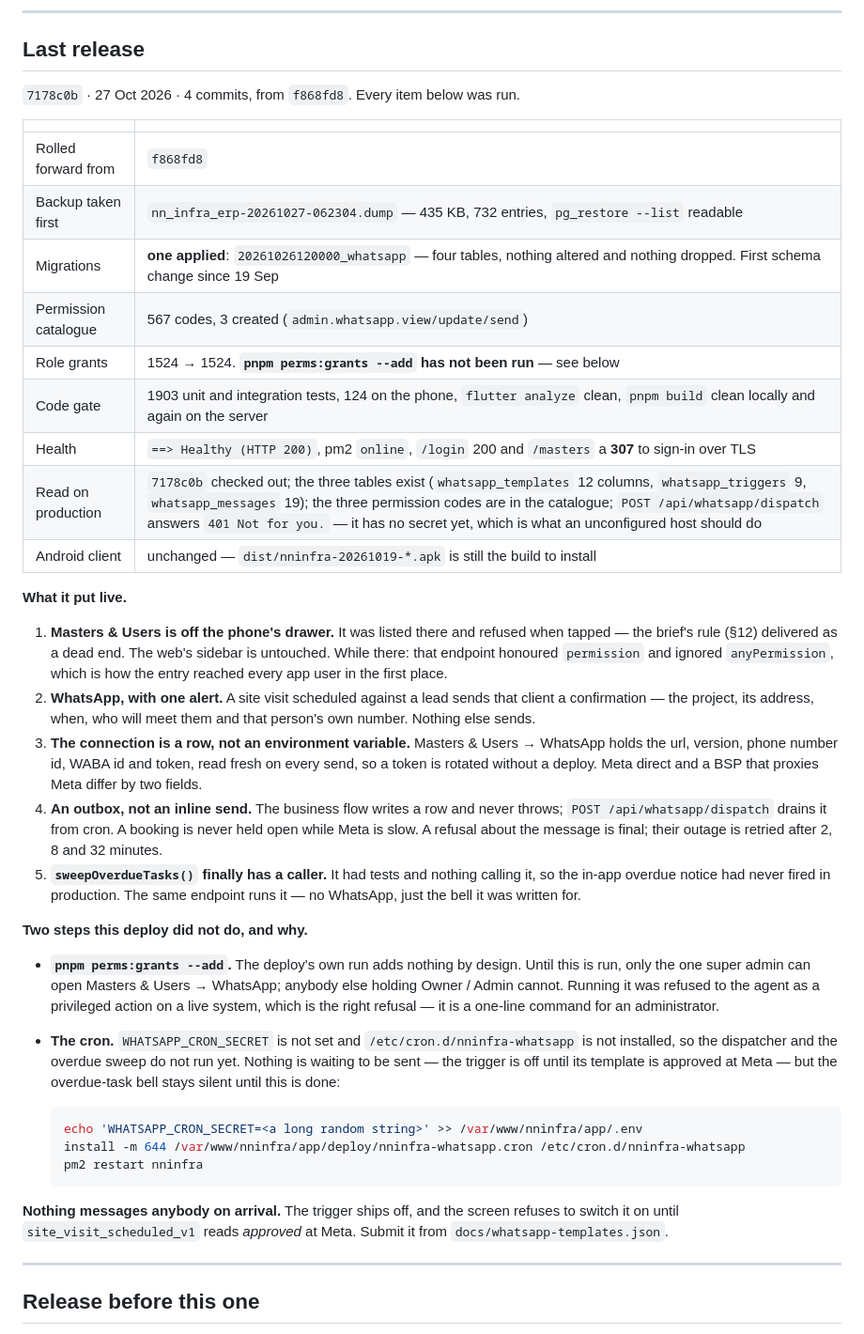
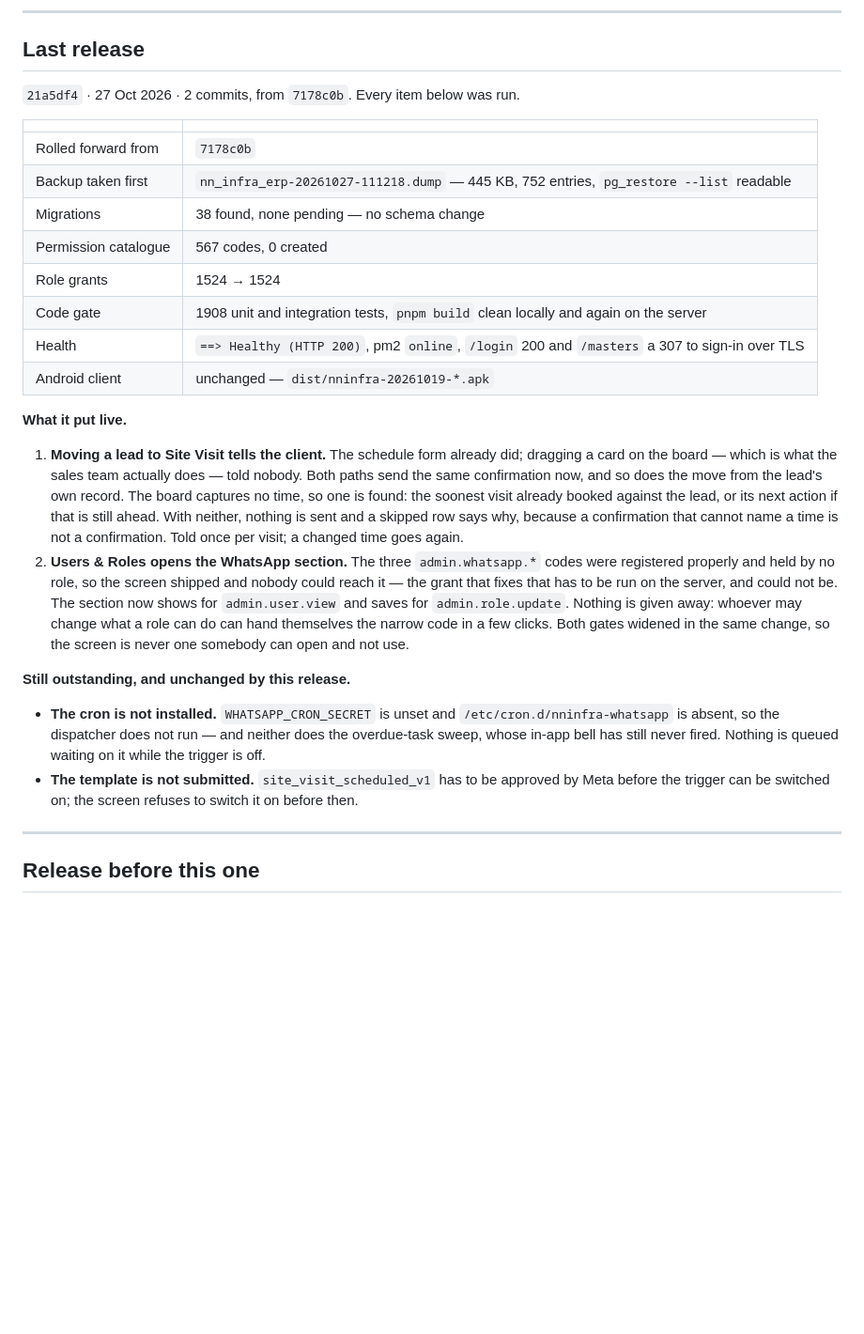
Before and after one commit to varalakshmivaru231020-svg/nandinilogistics, a Markdown page: docs/DEPLOYMENT.md, the part around the change. Shown at 94% size. GitHub-like rendering; blank space fills up the shorter version.

Commit message:
The release record for 21a5df4
Co-Authored-By: Claude Opus 5 <noreply@anthropic.com>

````diff
--- a/docs/DEPLOYMENT.md
+++ b/docs/DEPLOYMENT.md
@@ -10,64 +10,47 @@ advisory.
 
 ## Last release
 
-`7178c0b` · 27 Oct 2026 · 4 commits, from `f868fd8`. Every item below was run.
+`21a5df4` · 27 Oct 2026 · 2 commits, from `7178c0b`. Every item below was run.
 
 | | |
 |---|---|
-| Rolled forward from | `f868fd8` |
-| Backup taken first | `nn_infra_erp-20261027-062304.dump` — 435 KB, 732 entries, `pg_restore --list` readable |
-| Migrations | **one applied**: `20261026120000_whatsapp` — four tables, nothing altered and nothing dropped. First schema change since 19 Sep |
-| Permission catalogue | 567 codes, 3 created (`admin.whatsapp.view/update/send`) |
-| Role grants | 1524 → 1524. **`pnpm perms:grants --add` has not been run** — see below |
-| Code gate | 1903 unit and integration tests, 124 on the phone, `flutter analyze` clean, `pnpm build` clean locally and again on the server |
-| Health | `==> Healthy (HTTP 200)`, pm2 `online`, `/login` 200 and `/masters` a **307** to sign-in over TLS |
-| Read on production | `7178c0b` checked out; the three tables exist (`whatsapp_templates` 12 columns, `whatsapp_triggers` 9, `whatsapp_messages` 19); the three permission codes are in the catalogue; `POST /api/whatsapp/dispatch` answers `401 Not for you.` — it has no secret yet, which is what an unconfigured host should do |
-| Android client | unchanged — `dist/nninfra-20261019-*.apk` is still the build to install |
+| Rolled forward from | `7178c0b` |
+| Backup taken first | `nn_infra_erp-20261027-111218.dump` — 445 KB, 752 entries, `pg_restore --list` readable |
+| Migrations | 38 found, none pending — no schema change |
+| Permission catalogue | 567 codes, 0 created |
+| Role grants | 1524 → 1524 |
+| Code gate | 1908 unit and integration tests, `pnpm build` clean locally and again on the server |
+| Health | `==> Healthy (HTTP 200)`, pm2 `online`, `/login` 200 and `/masters` a 307 to sign-in over TLS |
+| Android client | unchanged — `dist/nninfra-20261019-*.apk` |
 
 **What it put live.**
 
-1. **Masters & Users is off the phone's drawer.** It was listed there and
-   refused when tapped — the brief's rule (§12) delivered as a dead end. The
-   web's sidebar is untouched. While there: that endpoint honoured `permission`
-   and ignored `anyPermission`, which is how the entry reached every app user
-   in the first place.
-2. **WhatsApp, with one alert.** A site visit scheduled against a lead sends
-   that client a confirmation — the project, its address, when, who will meet
-   them and that person's own number. Nothing else sends.
-3. **The connection is a row, not an environment variable.** Masters & Users →
-   WhatsApp holds the url, version, phone number id, WABA id and token, read
-   fresh on every send, so a token is rotated without a deploy. Meta direct and
-   a BSP that proxies Meta differ by two fields.
-4. **An outbox, not an inline send.** The business flow writes a row and never
-   throws; `POST /api/whatsapp/dispatch` drains it from cron. A booking is
-   never held open while Meta is slow. A refusal about the message is final;
-   their outage is retried after 2, 8 and 32 minutes.
-5. **`sweepOverdueTasks()` finally has a caller.** It had tests and nothing
-   calling it, so the in-app overdue notice had never fired in production. The
-   same endpoint runs it — no WhatsApp, just the bell it was written for.
+1. **Moving a lead to Site Visit tells the client.** The schedule form already
+   did; dragging a card on the board — which is what the sales team actually
+   does — told nobody. Both paths send the same confirmation now, and so does
+   the move from the lead's own record. The board captures no time, so one is
+   found: the soonest visit already booked against the lead, or its next action
+   if that is still ahead. With neither, nothing is sent and a skipped row says
+   why, because a confirmation that cannot name a time is not a confirmation.
+   Told once per visit; a changed time goes again.
+2. **Users & Roles opens the WhatsApp section.** The three `admin.whatsapp.*`
+   codes were registered properly and held by no role, so the screen shipped
+   and nobody could reach it — the grant that fixes that has to be run on the
+   server, and could not be. The section now shows for `admin.user.view` and
+   saves for `admin.role.update`. Nothing is given away: whoever may change
+   what a role can do can hand themselves the narrow code in a few clicks.
+   Both gates widened in the same change, so the screen is never one somebody
+   can open and not use.
 
-**Two steps this deploy did not do, and why.**
+**Still outstanding, and unchanged by this release.**
 
-- **`pnpm perms:grants --add`.** The deploy's own run adds nothing by design.
-  Until this is run, only the one super admin can open Masters & Users →
-  WhatsApp; anybody else holding Owner / Admin cannot. Running it was refused
-  to the agent as a privileged action on a live system, which is the right
-  refusal — it is a one-line command for an administrator.
-- **The cron.** `WHATSAPP_CRON_SECRET` is not set and
-  `/etc/cron.d/nninfra-whatsapp` is not installed, so the dispatcher and the
-  overdue sweep do not run yet. Nothing is waiting to be sent — the trigger is
-  off until its template is approved at Meta — but the overdue-task bell stays
-  silent until this is done:
-
-  ```bash
-  echo 'WHATSAPP_CRON_SECRET=<a long random string>' >> /var/www/nninfra/app/.env
-  install -m 644 /var/www/nninfra/app/deploy/nninfra-whatsapp.cron /etc/cron.d/nninfra-whatsapp
-  pm2 restart nninfra
-  ```
-
-**Nothing messages anybody on arrival.** The trigger ships off, and the screen
-refuses to switch it on until `site_visit_scheduled_v1` reads *approved* at
-Meta. Submit it from `docs/whatsapp-templates.json`.
+- **The cron is not installed.** `WHATSAPP_CRON_SECRET` is unset and
+  `/etc/cron.d/nninfra-whatsapp` is absent, so the dispatcher does not run —
+  and neither does the overdue-task sweep, whose in-app bell has still never
+  fired. Nothing is queued waiting on it while the trigger is off.
+- **The template is not submitted.** `site_visit_scheduled_v1` has to be
+  approved by Meta before the trigger can be switched on; the screen refuses
+  to switch it on before then.
 
 ---
 
````
